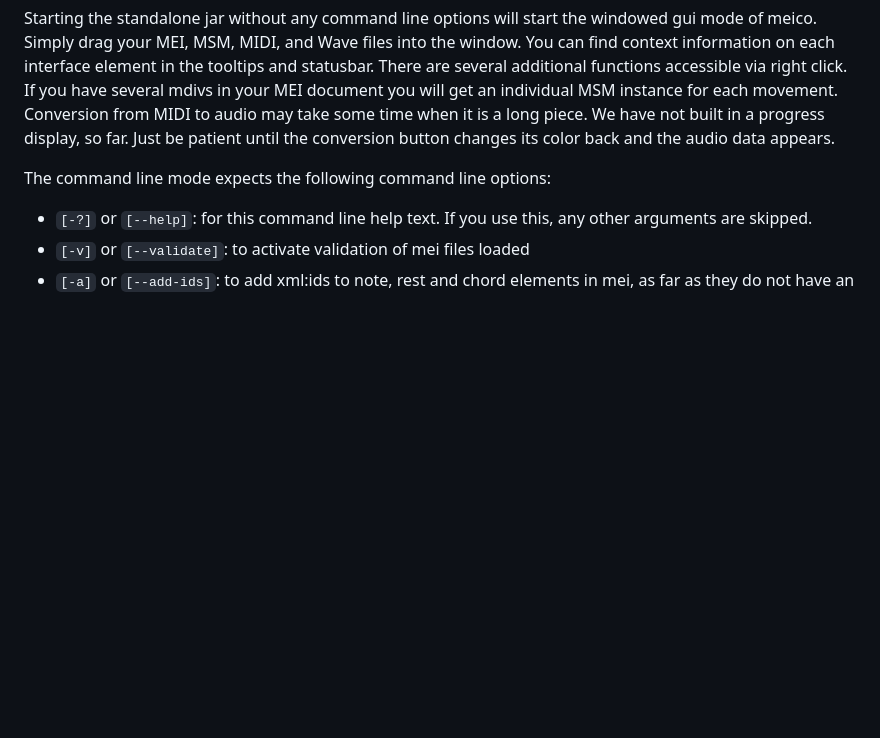
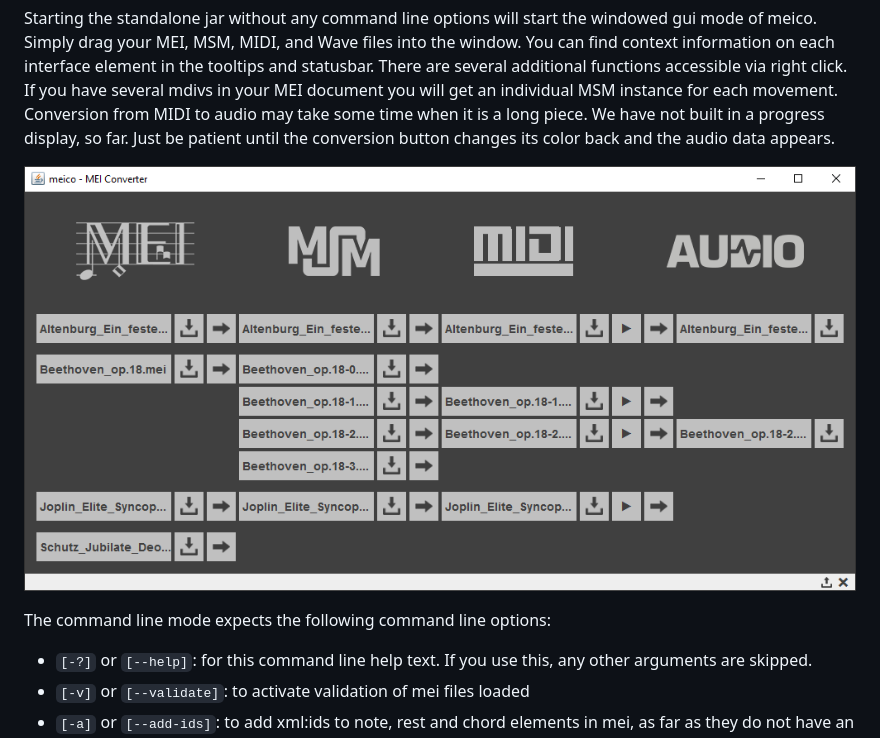
Before and after one commit to cemfi/meico, a Markdown page: README.md, the part around the change. GitHub-like rendering; pictures changed too: figures/meico-screenshot.png (added); blank space fills up the shorter version.

```diff
--- a/README.md
+++ b/README.md
@@ -22,6 +22,8 @@ There are several features open, though. Currently, meico ignores any MEI data t
 Meico can be used in several different ways. The jar file (see the GitHub release page) is a standalone runnable Java program. We have tested it under Windows, Mac OS and Linux. The only prerequisite is that you have a Java 1.6 (or higher) Runtime Environment installed on your computer.
 
 Starting the standalone jar without any command line options will start the windowed gui mode of meico. Simply drag your MEI, MSM, MIDI, and Wave files into the window. You can find context information on each interface element in the tooltips and statusbar. There are several additional functions accessible via right click. If you have several mdivs in your MEI document you will get an individual MSM instance for each movement. Conversion from MIDI to audio may take some time when it is a long piece. We have not built in a progress display, so far. Just be patient until the conversion button changes its color back and the audio data appears.
+
+![A screenshot of the meico graphical user interface.](figures/meico-screenshot.png)
 
 The command line mode expects the following command line options:
 - `[-?]` or `[--help]`: for this command line help text. If you use this, any other arguments are skipped.
```
Also changed, not shown: history.md (+9 -4 lines), 5 other files.
